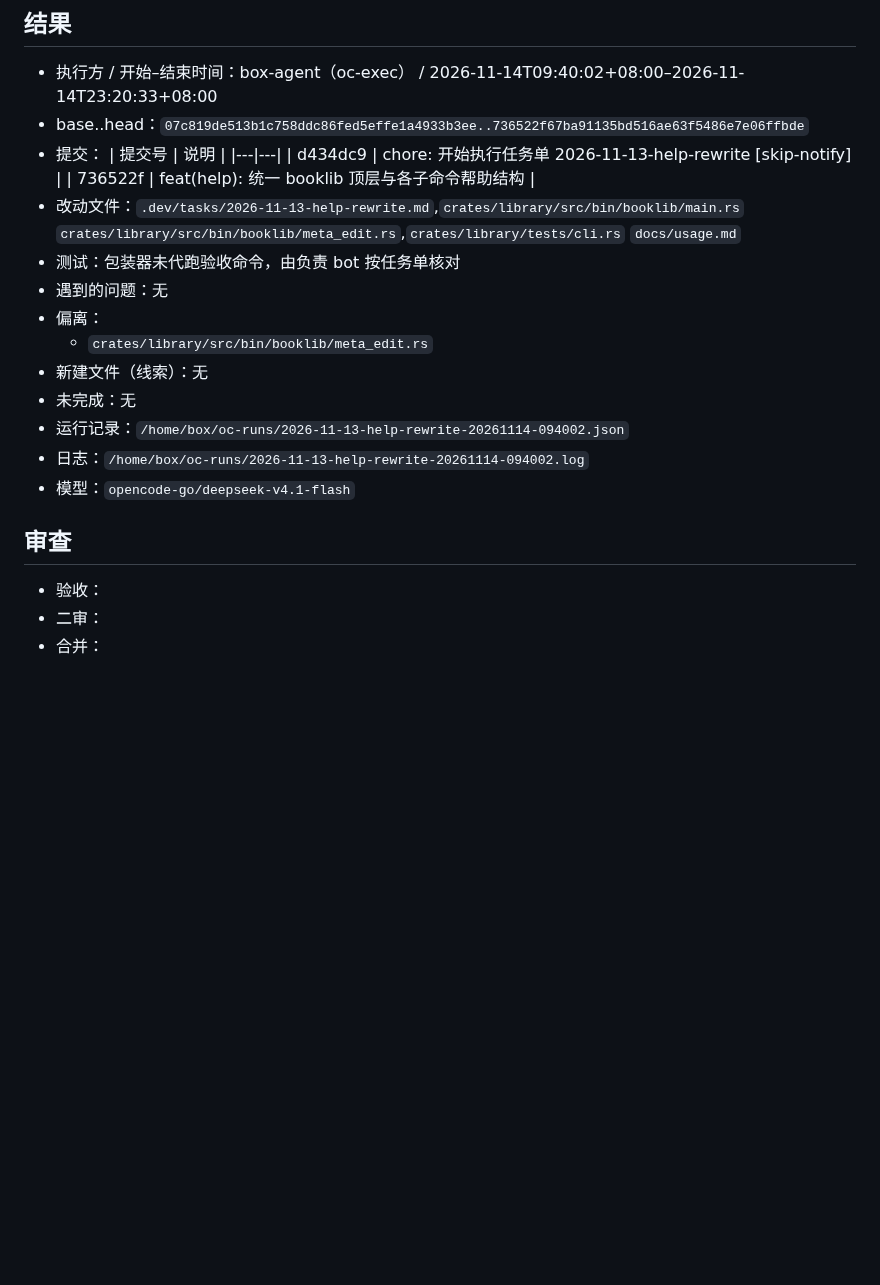
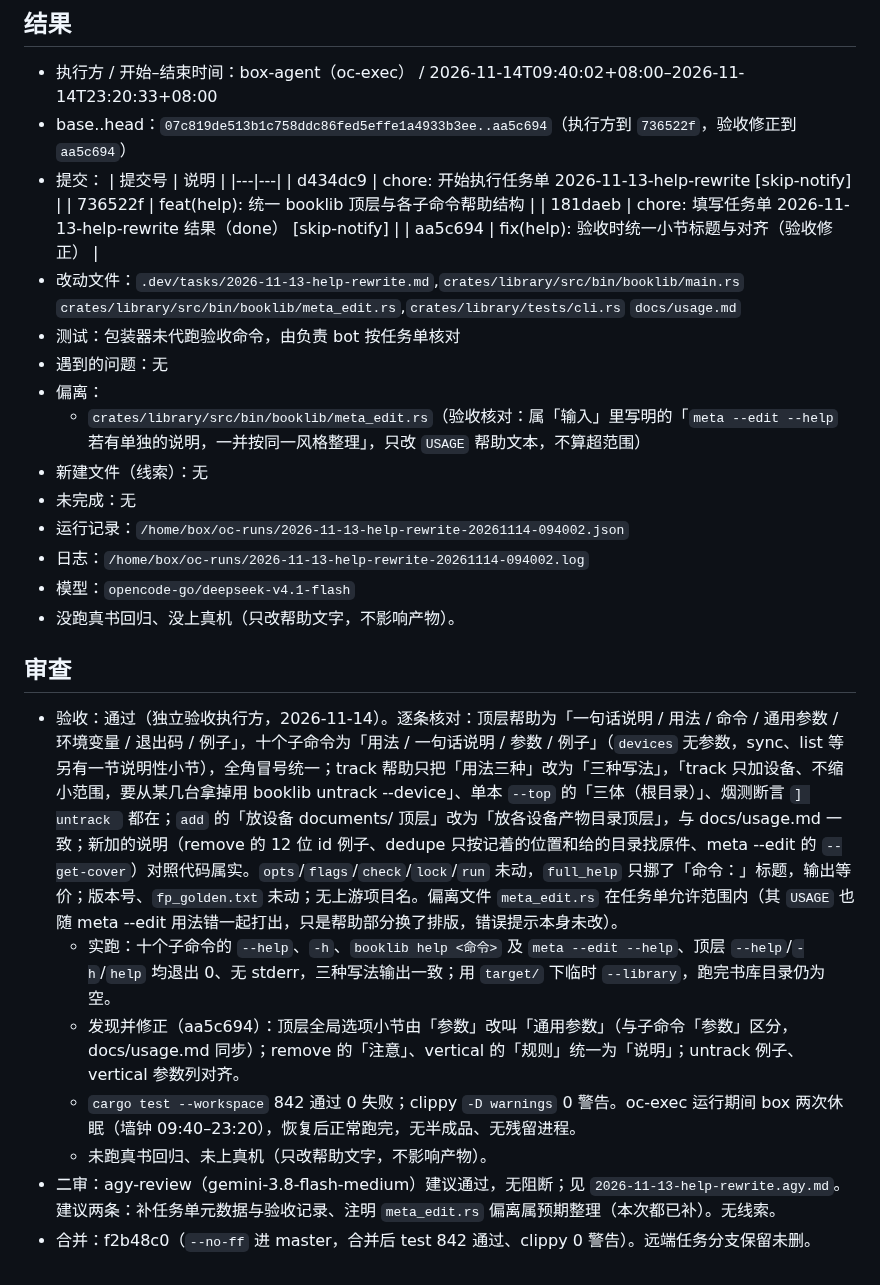
Before and after one commit to bbq191/sheng-ren, a Markdown page: .dev/tasks/2026-11-13-help-rewrite.md, the part around the change. Drawn GitHub-style; blank space fills up the shorter version.

Commit message:
chore: 填写任务单 2026-11-13-help-rewrite 验收、二审，已合并 f2b48c0 [skip-notify]
附 agy 二审回执。没跑真书回归、没上真机。

```diff
--- a/.dev/tasks/2026-11-13-help-rewrite.md
+++ b/.dev/tasks/2026-11-13-help-rewrite.md
@@ -68,25 +68,32 @@
 
 ## 结果
 - 执行方 / 开始–结束时间：box-agent（oc-exec） / 2026-11-14T09:40:02+08:00–2026-11-14T23:20:33+08:00
-- base..head：`07c819de513b1c758ddc86fed5effe1a4933b3ee..736522f67ba91135bd516ae63f5486e7e06ffbde`
+- base..head：`07c819de513b1c758ddc86fed5effe1a4933b3ee..aa5c694`（执行方到 `736522f`，验收修正到 `aa5c694`）
 - 提交：
   | 提交号 | 说明 |
   |---|---|
   | d434dc9 | chore: 开始执行任务单 2026-11-13-help-rewrite [skip-notify] |
   | 736522f | feat(help): 统一 booklib 顶层与各子命令帮助结构 |
+  | 181daeb | chore: 填写任务单 2026-11-13-help-rewrite 结果（done） [skip-notify] |
+  | aa5c694 | fix(help): 验收时统一小节标题与对齐（验收修正） |
 - 改动文件：`.dev/tasks/2026-11-13-help-rewrite.md`,`crates/library/src/bin/booklib/main.rs` `crates/library/src/bin/booklib/meta_edit.rs`,`crates/library/tests/cli.rs` `docs/usage.md`
 - 测试：包装器未代跑验收命令，由负责 bot 按任务单核对
 - 遇到的问题：无
 - 偏离：
-  - `crates/library/src/bin/booklib/meta_edit.rs`
+  - `crates/library/src/bin/booklib/meta_edit.rs`（验收核对：属「输入」里写明的「`meta --edit --help` 若有单独的说明，一并按同一风格整理」，只改 `USAGE` 帮助文本，不算超范围）
 - 新建文件（线索）：无
 - 未完成：无
 - 运行记录：`/home/box/oc-runs/2026-11-13-help-rewrite-20261114-094002.json`
 - 日志：`/home/box/oc-runs/2026-11-13-help-rewrite-20261114-094002.log`
 - 模型：`opencode-go/deepseek-v4.1-flash`
+- 没跑真书回归、没上真机（只改帮助文字，不影响产物）。
 
 ## 审查
 <!-- 负责 bot 填写 -->
-- 验收：
-- 二审：
-- 合并：
+- 验收：通过（独立验收执行方，2026-11-14）。逐条核对：顶层帮助为「一句话说明 / 用法 / 命令 / 通用参数 / 环境变量 / 退出码 / 例子」，十个子命令为「用法 / 一句话说明 / 参数 / 例子」（`devices` 无参数，sync、list 等另有一节说明性小节），全角冒号统一；track 帮助只把「用法三种」改为「三种写法」，「track 只加设备、不缩小范围，要从某几台拿掉用 booklib untrack --device」、单本 `--top` 的「三体（根目录）」、烟测断言 `] untrack ` 都在；`add` 的「放设备 documents/ 顶层」改为「放各设备产物目录顶层」，与 docs/usage.md 一致；新加的说明（remove 的 12 位 id 例子、dedupe 只按记着的位置和给的目录找原件、meta --edit 的 `--get-cover`）对照代码属实。`opts`/`flags`/`check`/`lock`/`run` 未动，`full_help` 只挪了「命令：」标题，输出等价；版本号、`fp_golden.txt` 未动；无上游项目名。偏离文件 `meta_edit.rs` 在任务单允许范围内（其 `USAGE` 也随 meta --edit 用法错一起打出，只是帮助部分换了排版，错误提示本身未改）。
+  - 实跑：十个子命令的 `--help`、`-h`、`booklib help <命令>` 及 `meta --edit --help`、顶层 `--help`/`-h`/`help` 均退出 0、无 stderr，三种写法输出一致；用 `target/` 下临时 `--library`，跑完书库目录仍为空。
+  - 发现并修正（aa5c694）：顶层全局选项小节由「参数」改叫「通用参数」（与子命令「参数」区分，docs/usage.md 同步）；remove 的「注意」、vertical 的「规则」统一为「说明」；untrack 例子、vertical 参数列对齐。
+  - `cargo test --workspace` 842 通过 0 失败；clippy `-D warnings` 0 警告。oc-exec 运行期间 box 两次休眠（墙钟 09:40–23:20），恢复后正常跑完，无半成品、无残留进程。
+  - 未跑真书回归、未上真机（只改帮助文字，不影响产物）。
+- 二审：agy-review（gemini-3.8-flash-medium）建议通过，无阻断；见 `2026-11-13-help-rewrite.agy.md`。建议两条：补任务单元数据与验收记录、注明 `meta_edit.rs` 偏离属预期整理（本次都已补）。无线索。
+- 合并：f2b48c0（`--no-ff` 进 master，合并后 test 842 通过、clippy 0 警告）。远端任务分支保留未删。
```
Also changed, not shown: .dev/tasks/2026-11-13-help-rewrite.agy.md (added, +68 -0 lines).
